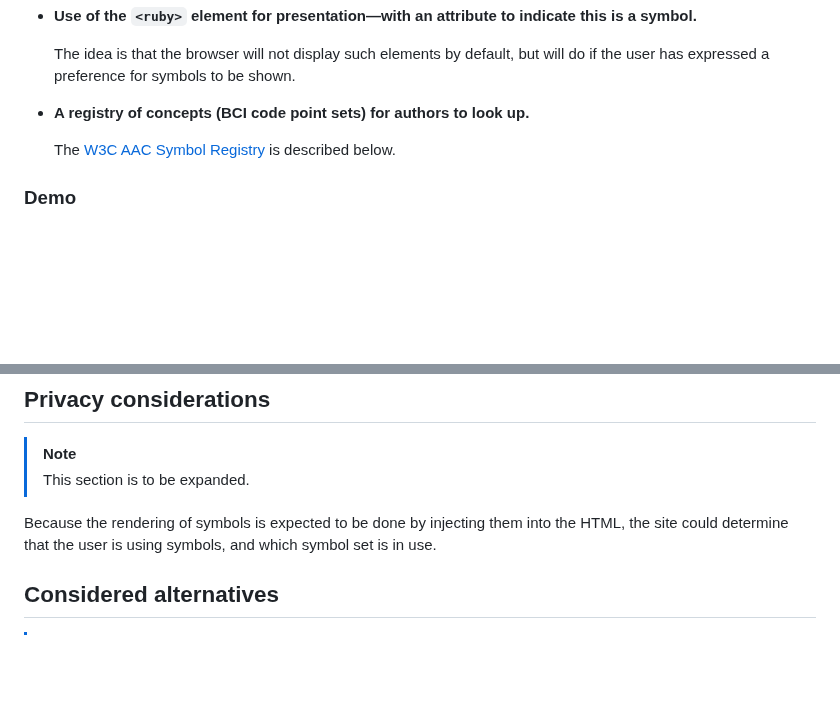
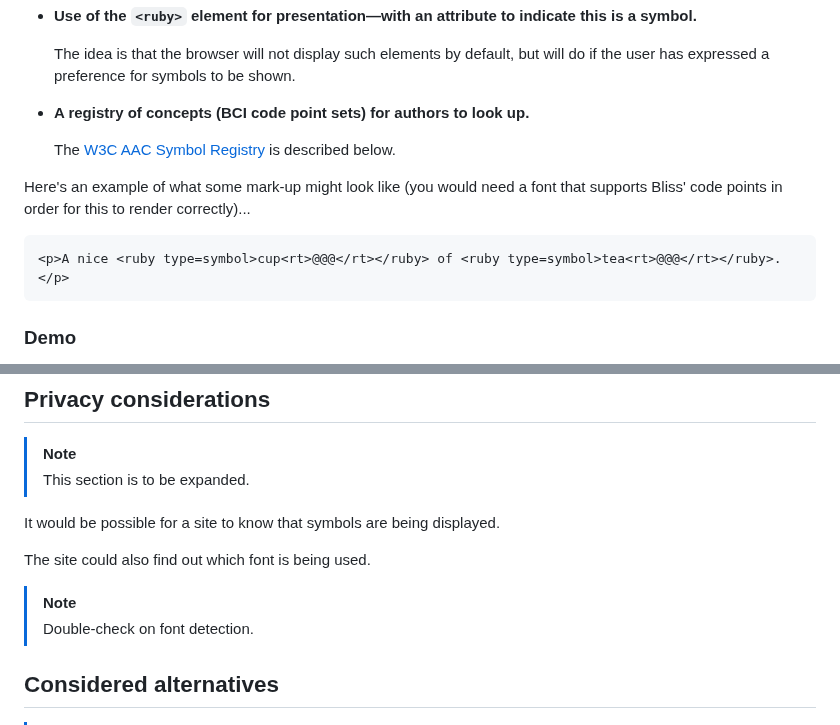
Before and after one commit to w3c/adapt, a Markdown page: explainers/symbols.md, 2 parts joined by grey strips. GitHub-like rendering; blank space fills up the shorter version.

````diff
--- a/explainers/symbols.md
+++ b/explainers/symbols.md
@@ -75,6 +80,12 @@ Broadly speaking, the approach is comprised of the following:
 
   The [W3C AAC Symbol Registry](#the-w3c-aac-symbol-registry) is described below.
 
+Here's an example of what some mark-up might look like (you would need a font that supports Bliss' code points in order for this to render correctly)...
+
+```html
+<p>A nice <ruby type=symbol>cup<rt>@@@</rt></ruby> of <ruby type=symbol>tea<rt>@@@</rt></ruby>.</p>
+```
+
 ### Demo
 
 A proof-of-concept authoring tool demo can be found at: http://matatk.agrip.org.uk/adaptable-content-authoring-tool/editor/
@@ -143,7 +183,12 @@ The registry can be found at: https://www.w3.org/TR/aac-registry/
 > [!NOTE]
 > This section is to be expanded.
 
-Because the rendering of symbols is expected to be done by injecting them into the HTML, the site could determine that the user is using symbols, and which symbol set is in use.
+It would be possible for a site to know that symbols are being displayed.
+
+The site could also find out which font is being used.
+
+> [!NOTE]
+> Double-check on font detection.
 
 ## Considered alternatives
 
````
Also changed, not shown: other parts of explainers/symbols.md (+38 -4 lines).
